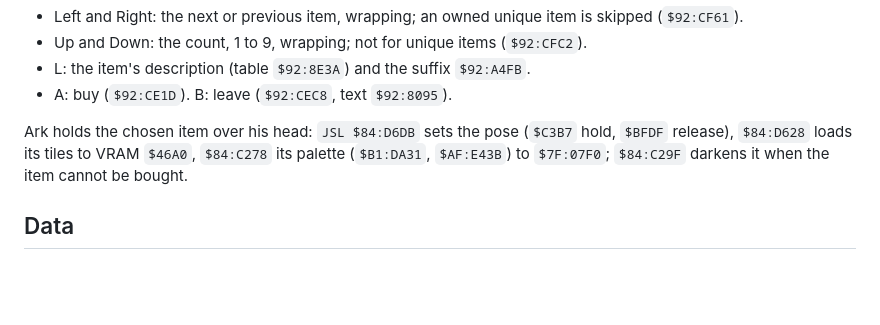
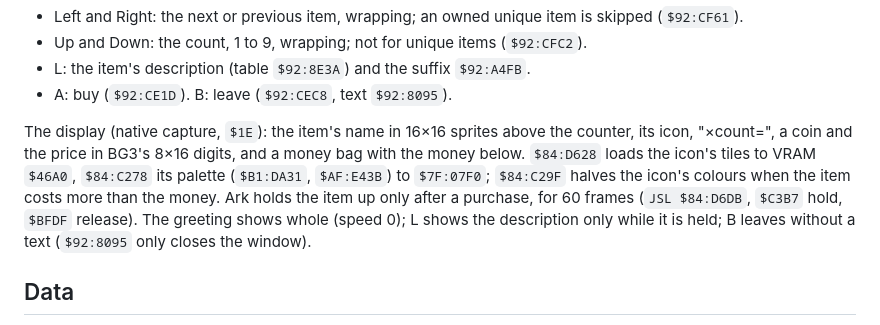
Before and after one commit to lambadalambda/crysta, a Markdown page: docs/shops.md, the part around the change. Drawn GitHub-style; blank space fills up the shorter version.

Commit message:
docs: correct the shop display notes from a native capture

```diff
--- a/docs/shops.md
+++ b/docs/shops.md
@@ -25,10 +25,15 @@ There is no sell. The keys:
 - L: the item's description (table `$92:8E3A`) and the suffix `$92:A4FB`.
 - A: buy (`$92:CE1D`). B: leave (`$92:CEC8`, text `$92:8095`).
 
-Ark holds the chosen item over his head: `JSL $84:D6DB` sets the pose
-(`$C3B7` hold, `$BFDF` release), `$84:D628` loads its tiles to VRAM `$46A0`,
-`$84:C278` its palette (`$B1:DA31`, `$AF:E43B`) to `$7F:07F0`; `$84:C29F`
-darkens it when the item cannot be bought.
+The display (native capture, `$1E`): the item's name in 16×16 sprites
+above the counter, its icon, "×count=", a coin and the price in BG3's
+8×16 digits, and a money bag with the money below. `$84:D628` loads the
+icon's tiles to VRAM `$46A0`, `$84:C278` its palette (`$B1:DA31`,
+`$AF:E43B`) to `$7F:07F0`; `$84:C29F` halves the icon's colours when the
+item costs more than the money. Ark holds the item up only after a
+purchase, for 60 frames (`JSL $84:D6DB`, `$C3B7` hold, `$BFDF` release).
+The greeting shows whole (speed 0); L shows the description only while it
+is held; B leaves without a text (`$92:8095` only closes the window).
 
 ## Data
 
```
